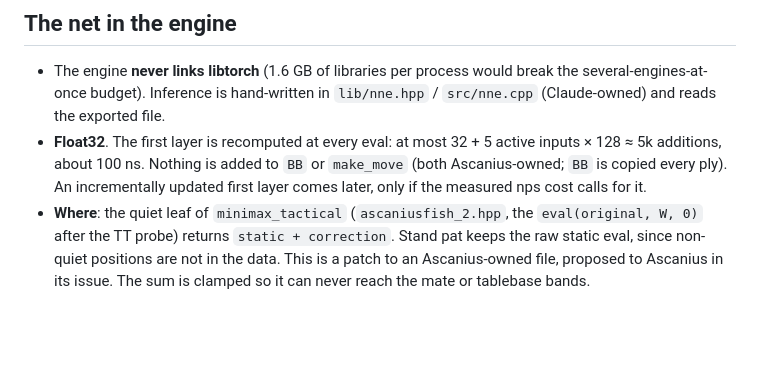
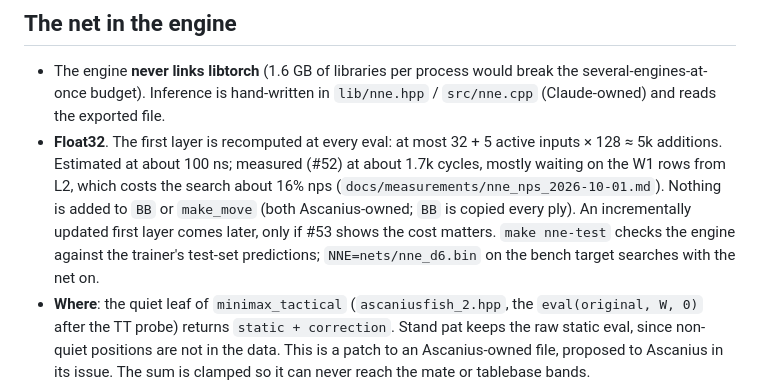
Before and after one commit to Ascanius3791/Ascaniusfish, a Markdown page: docs/NNE_DESIGN.md, the part around the change. Rendered like a GitHub page; blank space fills up the shorter version.

```diff
--- a/docs/NNE_DESIGN.md
+++ b/docs/NNE_DESIGN.md
@@ -114,9 +114,13 @@ test is used only for the reported numbers.
   break the several-engines-at-once budget). Inference is hand-written in
   `lib/nne.hpp` / `src/nne.cpp` (Claude-owned) and reads the exported file.
 - **Float32**. The first layer is recomputed at every eval: at most 32 + 5 active
-  inputs × 128 ≈ 5k additions, about 100 ns. Nothing is added to `BB` or
-  `make_move` (both Ascanius-owned; `BB` is copied every ply). An incrementally
-  updated first layer comes later, only if the measured nps cost calls for it.
+  inputs × 128 ≈ 5k additions. Estimated at about 100 ns; measured (#52) at
+  about 1.7k cycles, mostly waiting on the W1 rows from L2, which costs the
+  search about 16% nps (`docs/measurements/nne_nps_2026-10-01.md`). Nothing is
+  added to `BB` or `make_move` (both Ascanius-owned; `BB` is copied every ply).
+  An incrementally updated first layer comes later, only if #53 shows the cost
+  matters. `make nne-test` checks the engine against the trainer's test-set
+  predictions; `NNE=nets/nne_d6.bin` on the bench target searches with the net on.
 - **Where**: the quiet leaf of `minimax_tactical` (`ascaniusfish_2.hpp`, the
   `eval(original, W, 0)` after the TT probe) returns `static + correction`. Stand
   pat keeps the raw static eval, since non-quiet positions are not in the data.
```
Also changed, not shown: docs/measurements/nne_nps_2026-10-01.md (added, +36 -0 lines).
